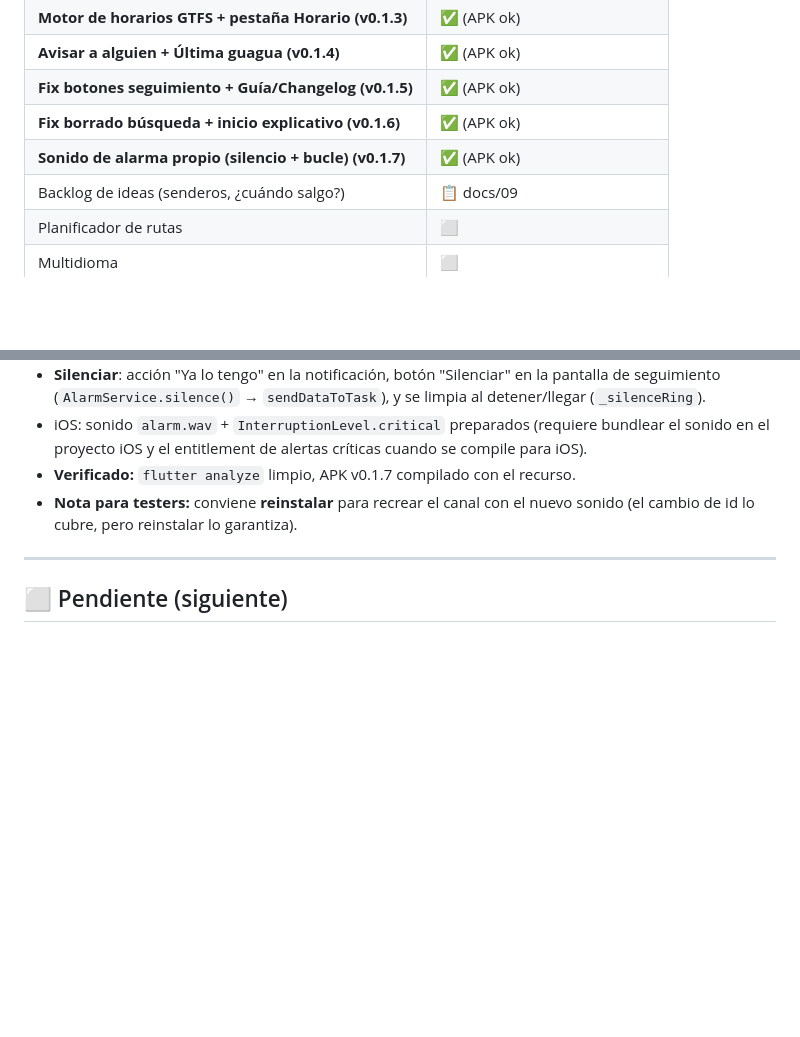
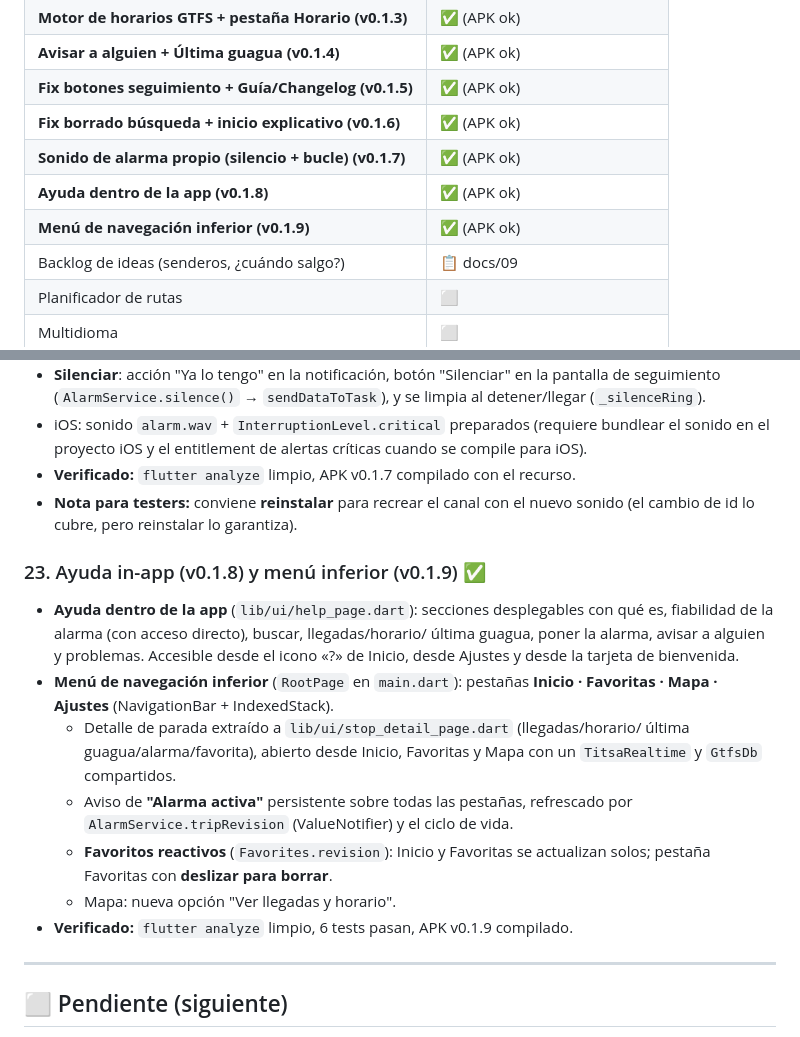
Before and after one commit to protesten/bajateya, a Markdown page: SEGUIMIENTO.md, 2 parts joined by grey strips. Rendered like a GitHub page; blank space fills up the shorter version.

Commit message:
docs: registrar v0.1.8 (ayuda in-app) y v0.1.9 (menú inferior)
Co-Authored-By: Claude Opus 4.8 <noreply@anthropic.com>

```diff
--- a/SEGUIMIENTO.md
+++ b/SEGUIMIENTO.md
@@ -34,6 +34,8 @@ Leyenda: ✅ hecho · 🚧 en curso · ⬜ pendiente
 | **Fix botones seguimiento + Guía/Changelog (v0.1.5)** | ✅ (APK ok) |
 | **Fix borrado búsqueda + inicio explicativo (v0.1.6)** | ✅ (APK ok) |
 | **Sonido de alarma propio (silencio + bucle) (v0.1.7)** | ✅ (APK ok) |
+| **Ayuda dentro de la app (v0.1.8)** | ✅ (APK ok) |
+| **Menú de navegación inferior (v0.1.9)** | ✅ (APK ok) |
 | Backlog de ideas (senderos, ¿cuándo salgo?) | 📋 docs/09 |
 | Planificador de rutas | ⬜ |
 | Multidioma | ⬜ |
@@ -381,6 +383,23 @@ Leyenda: ✅ hecho · 🚧 en curso · ⬜ pendiente
 - **Nota para testers:** conviene **reinstalar** para recrear el canal con el nuevo
   sonido (el cambio de id lo cubre, pero reinstalar lo garantiza).
 
+### 23. Ayuda in-app (v0.1.8) y menú inferior (v0.1.9) ✅
+- **Ayuda dentro de la app** (`lib/ui/help_page.dart`): secciones desplegables con
+  qué es, fiabilidad de la alarma (con acceso directo), buscar, llegadas/horario/
+  última guagua, poner la alarma, avisar a alguien y problemas. Accesible desde el
+  icono «?» de Inicio, desde Ajustes y desde la tarjeta de bienvenida.
+- **Menú de navegación inferior** (`RootPage` en `main.dart`): pestañas
+  **Inicio · Favoritas · Mapa · Ajustes** (NavigationBar + IndexedStack).
+  - Detalle de parada extraído a `lib/ui/stop_detail_page.dart` (llegadas/horario/
+    última guagua/alarma/favorita), abierto desde Inicio, Favoritas y Mapa con un
+    `TitsaRealtime` y `GtfsDb` compartidos.
+  - Aviso de **"Alarma activa"** persistente sobre todas las pestañas, refrescado
+    por `AlarmService.tripRevision` (ValueNotifier) y el ciclo de vida.
+  - **Favoritos reactivos** (`Favorites.revision`): Inicio y Favoritas se
+    actualizan solos; pestaña Favoritas con **deslizar para borrar**.
+  - Mapa: nueva opción "Ver llegadas y horario".
+- **Verificado:** `flutter analyze` limpio, 6 tests pasan, APK v0.1.9 compilado.
+
 ---
 
 ## ⬜ Pendiente (siguiente)
```
